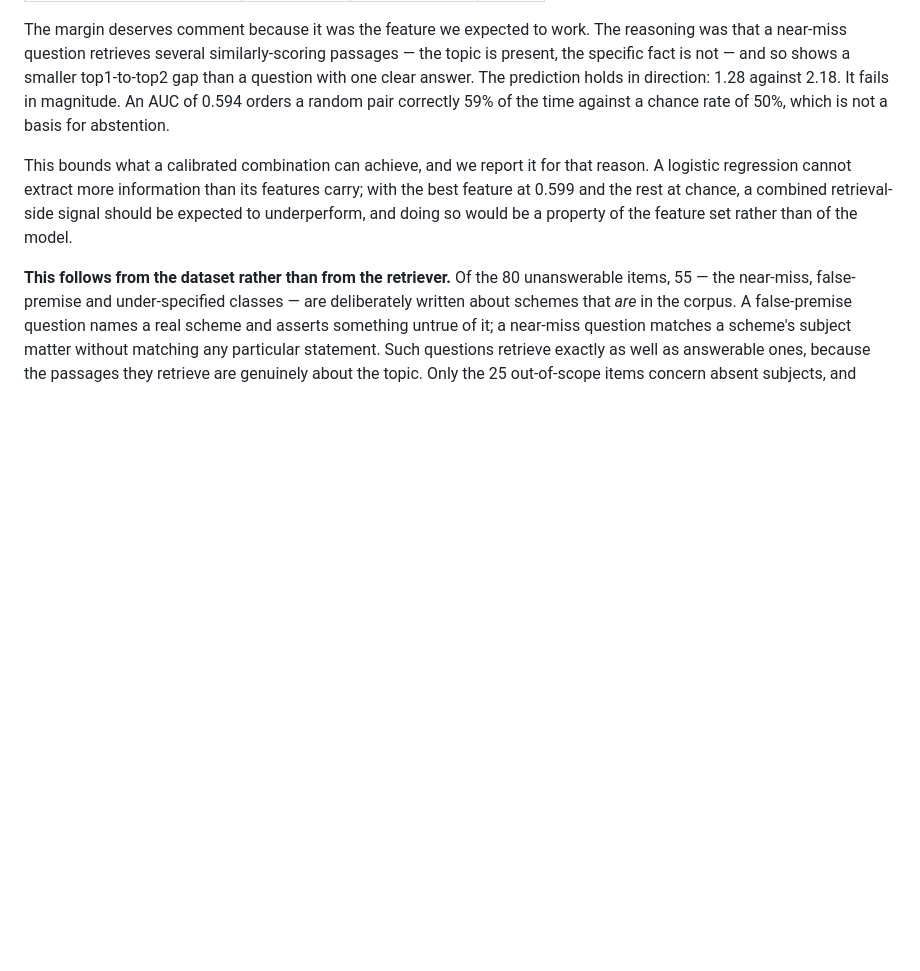
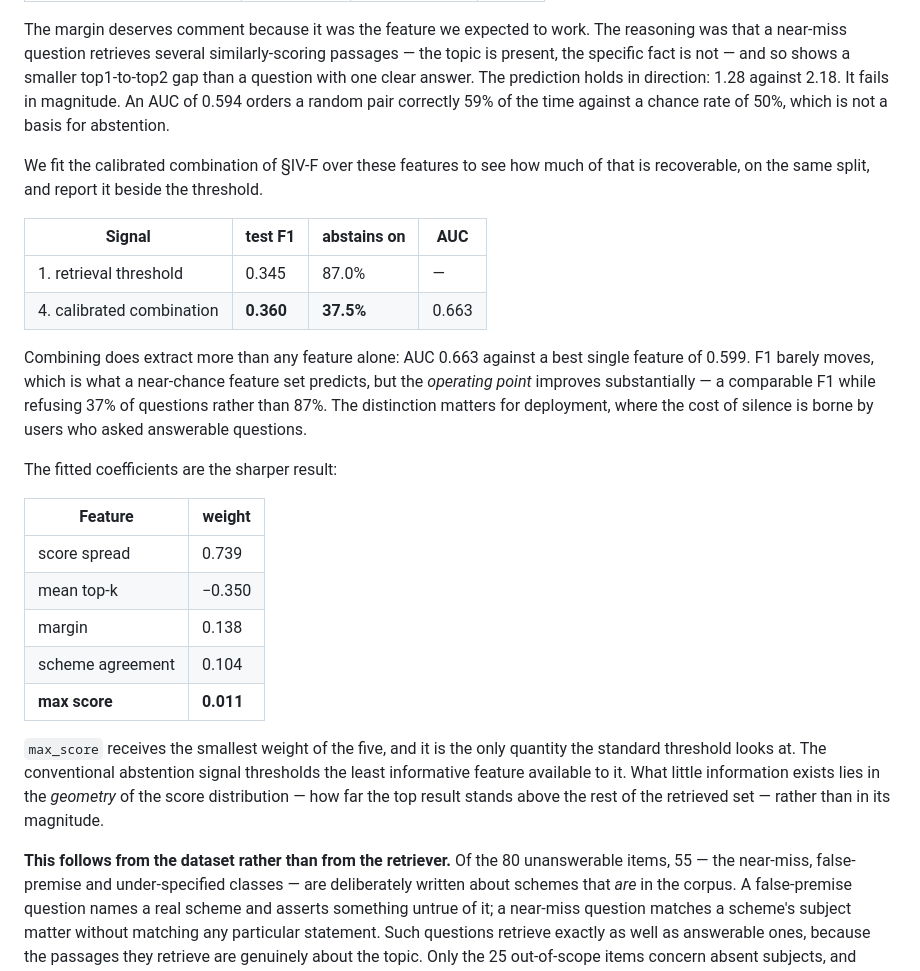
Before and after one commit to dhruvv1402/IndicRAG-QA, a Markdown page: paper/paper.md, the part around one of its changes. Rendered like a GitHub page; blank space fills up the shorter version.

```diff
--- a/paper/paper.md
+++ b/paper/paper.md
@@ -921,11 +921,37 @@ holds in direction: 1.28 against 2.18. It fails in magnitude. An AUC of 0.594
 orders a random pair correctly 59% of the time against a chance rate of 50%,
 which is not a basis for abstention.
 
-This bounds what a calibrated combination can achieve, and we report it for that
-reason. A logistic regression cannot extract more information than its features
-carry; with the best feature at 0.599 and the rest at chance, a combined
-retrieval-side signal should be expected to underperform, and doing so would be
-a property of the feature set rather than of the model.
+We fit the calibrated combination of §IV-F over these features to see how much
+of that is recoverable, on the same split, and report it beside the threshold.
+
+| Signal | test F1 | abstains on | AUC |
+|---|---|---|---|
+| 1. retrieval threshold | 0.345 | 87.0% | — |
+| 4. calibrated combination | **0.360** | **37.5%** | 0.663 |
+
+Combining does extract more than any feature alone: AUC 0.663 against a best
+single feature of 0.599. F1 barely moves, which is what a near-chance feature
+set predicts, but the *operating point* improves substantially — a comparable F1
+while refusing 37% of questions rather than 87%. The distinction matters for
+deployment, where the cost of silence is borne by users who asked answerable
+questions.
+
+The fitted coefficients are the sharper result:
+
+| Feature | weight |
+|---|---|
+| score spread | 0.739 |
+| mean top-k | −0.350 |
+| margin | 0.138 |
+| scheme agreement | 0.104 |
+| **max score** | **0.011** |
+
+`max_score` receives the smallest weight of the five, and it is the only
+quantity the standard threshold looks at. The conventional abstention signal
+thresholds the least informative feature available to it. What little
+information exists lies in the *geometry* of the score distribution — how far
+the top result stands above the rest of the retrieved set — rather than in its
+magnitude.
 
 **This follows from the dataset rather than from the retriever.** Of the 80
 unanswerable items, 55 — the near-miss, false-premise and under-specified
```
Also changed, not shown: other parts of paper/paper.md (+1 -1 lines), docs/ARCHITECTURE.md (+15 -6 lines), paper/sections-VI-results.md (+31 -5 lines).
